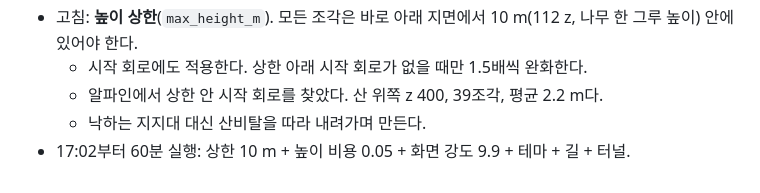
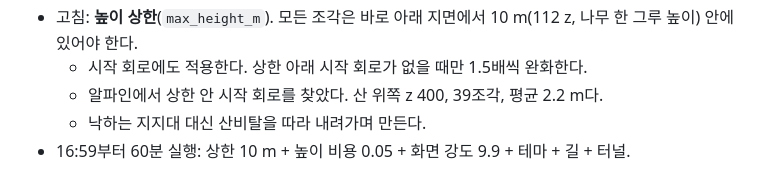
Before and after one commit to kairess/rct2-close-the-loop, a Markdown page: docs/LOG.md, the part around one of its changes. Rendered like a GitHub page.

```diff
--- a/docs/LOG.md
+++ b/docs/LOG.md
@@ -804,4 +804,4 @@ OpenRCT2 v0.5.6 `RideRatings.cpp`의 공식에 담금질 최고 트랙(E 5.58)
   - 시작 회로에도 적용한다. 상한 아래 시작 회로가 없을 때만 1.5배씩 완화한다.
   - 알파인에서 상한 안 시작 회로를 찾았다. 산 위쪽 z 400, 39조각, 평균 2.2 m다.
   - 낙하는 지지대 대신 산비탈을 따라 내려가며 만든다.
-- 17:02부터 60분 실행: 상한 10 m + 높이 비용 0.05 + 화면 강도 9.9 + 테마 + 길 + 터널.
+- 16:59부터 60분 실행: 상한 10 m + 높이 비용 0.05 + 화면 강도 9.9 + 테마 + 길 + 터널.
```
Also changed, not shown: other parts of docs/LOG.md (+1 -1 lines).
